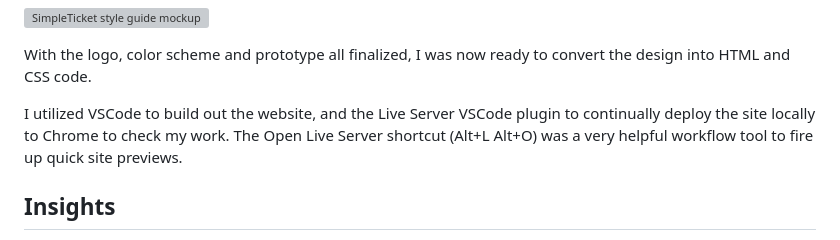
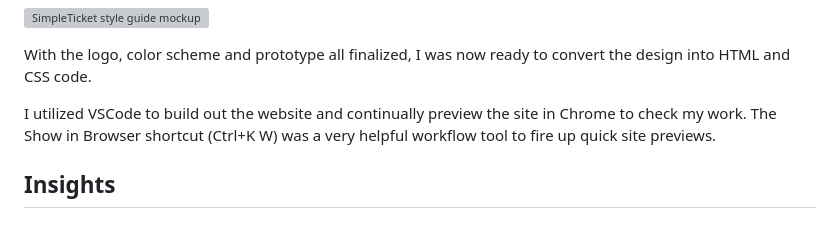
Before and after one commit to hackerbeats/SimpleTicket-Style-Guide, a Markdown page: README.md, the part around the change. GitHub-like rendering; grey boxes are pictures that could not be loaded.

```diff
--- a/README.md
+++ b/README.md
@@ -42,7 +42,7 @@ I again utilized Adobe Illustrator to create a rough mockup of the look and feel
 
 With the logo, color scheme and prototype all finalized, I was now ready to convert the design into HTML and CSS code.
 
-I utilized VSCode to build out the website, and the Live Server VSCode plugin to continually deploy the site locally to Chrome to check my work. The Open Live Server shortcut (Alt+L Alt+O) was a very helpful workflow tool to fire up quick site previews.
+I utilized VSCode to build out the website and continually preview the site in Chrome to check my work. The Show in Browser shortcut (Ctrl+K W) was a very helpful workflow tool to fire up quick site previews.
 
 ## Insights
 
```
